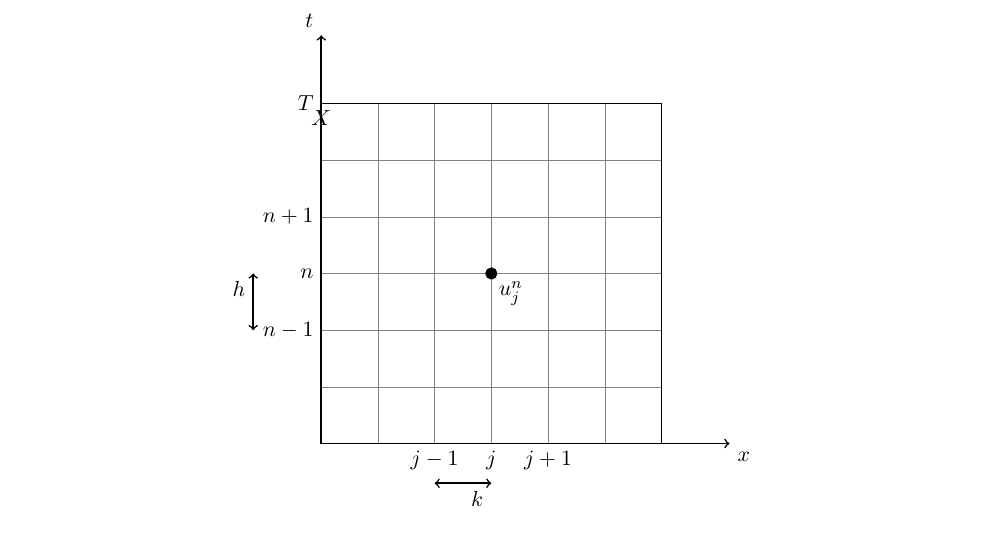
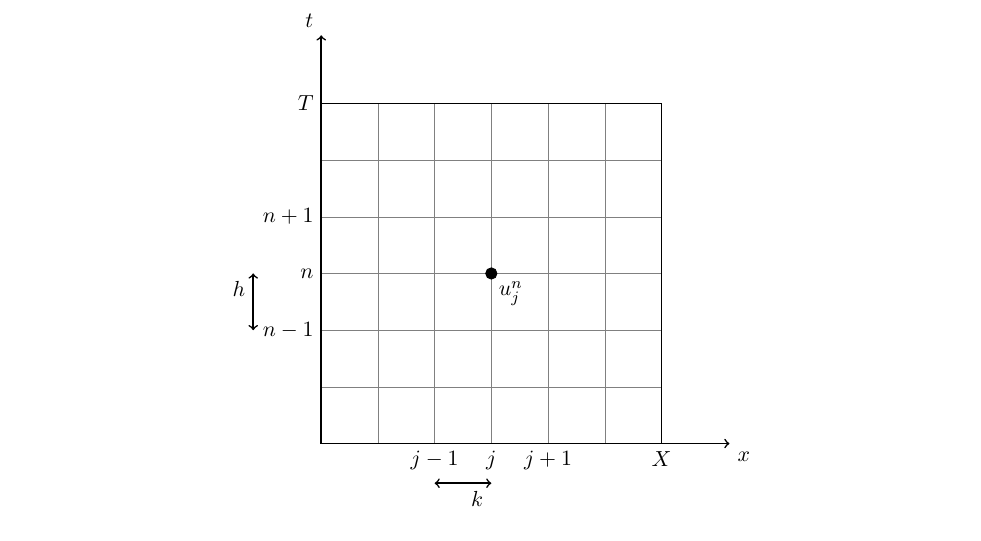
Before and after one commit to LukeSheard/senior_thesis, a LaTeX document (finite_difference/index.tex): part of page 7 of 12, cut so that both start at the same text. Compiled offline with pdfLaTeX.

Commit message:
Finished

```diff
--- a/finite_difference/index.tex
+++ b/finite_difference/index.tex
@@ -196,7 +196,7 @@
       \draw[thick, ->] (0, 0) -- (7.2, 0) node[anchor=north west] {$x$};
       \draw (0, 0) -- (6, 0) -- (6, 6) -- (0, 6);
       \node[anchor=east] (t) at (0, 6) {$T$};
-      \node[anchor=north] (t) at (0, 6) {$X$};
+      \node[anchor=north] (t) at (6, 0) {$X$};
 
       \draw[fill=black] (3, 3) circle (0.1cm);
       \node[anchor=north west] (name) at (3, 3) {$u^n_j$};
```
Also changed, not shown: LukeSheard.pdf, main.pdf.
